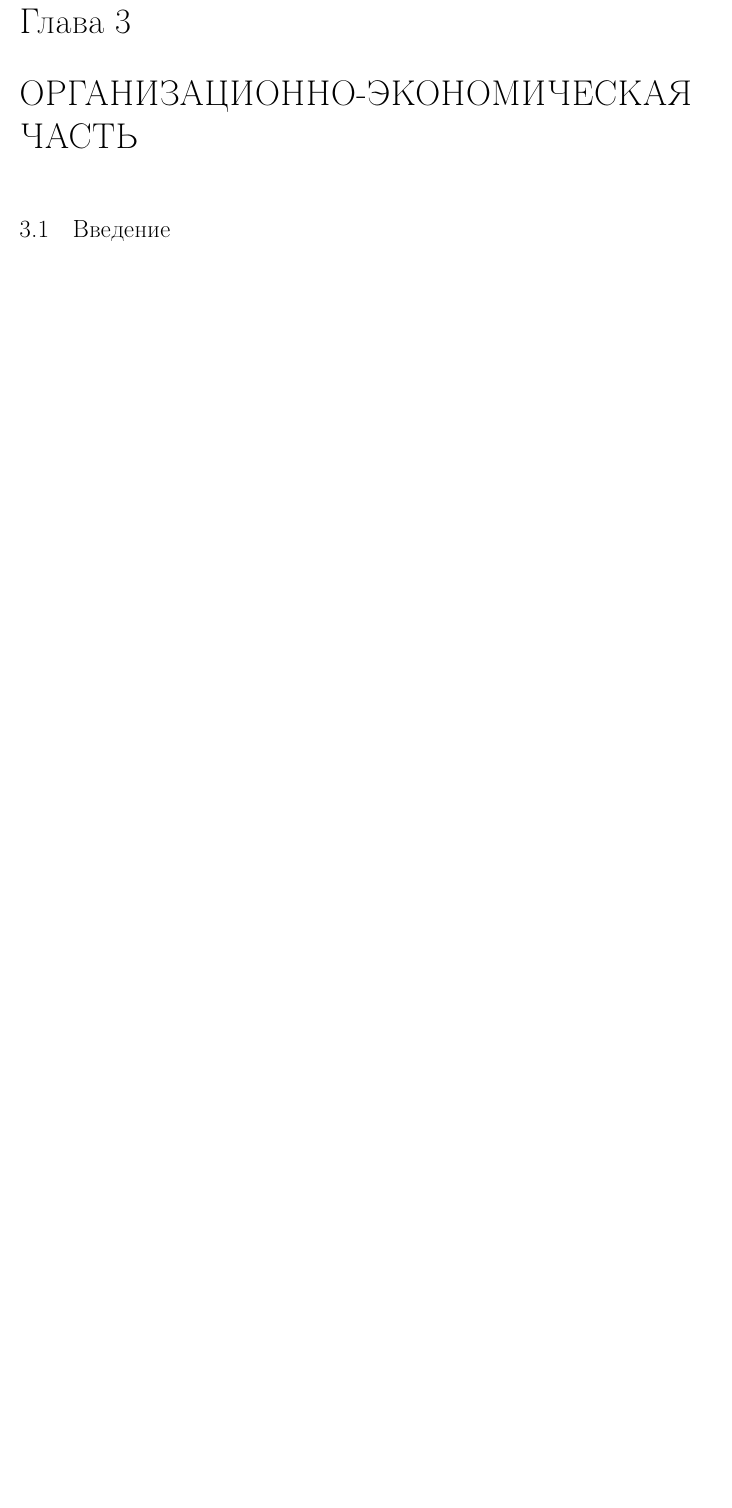
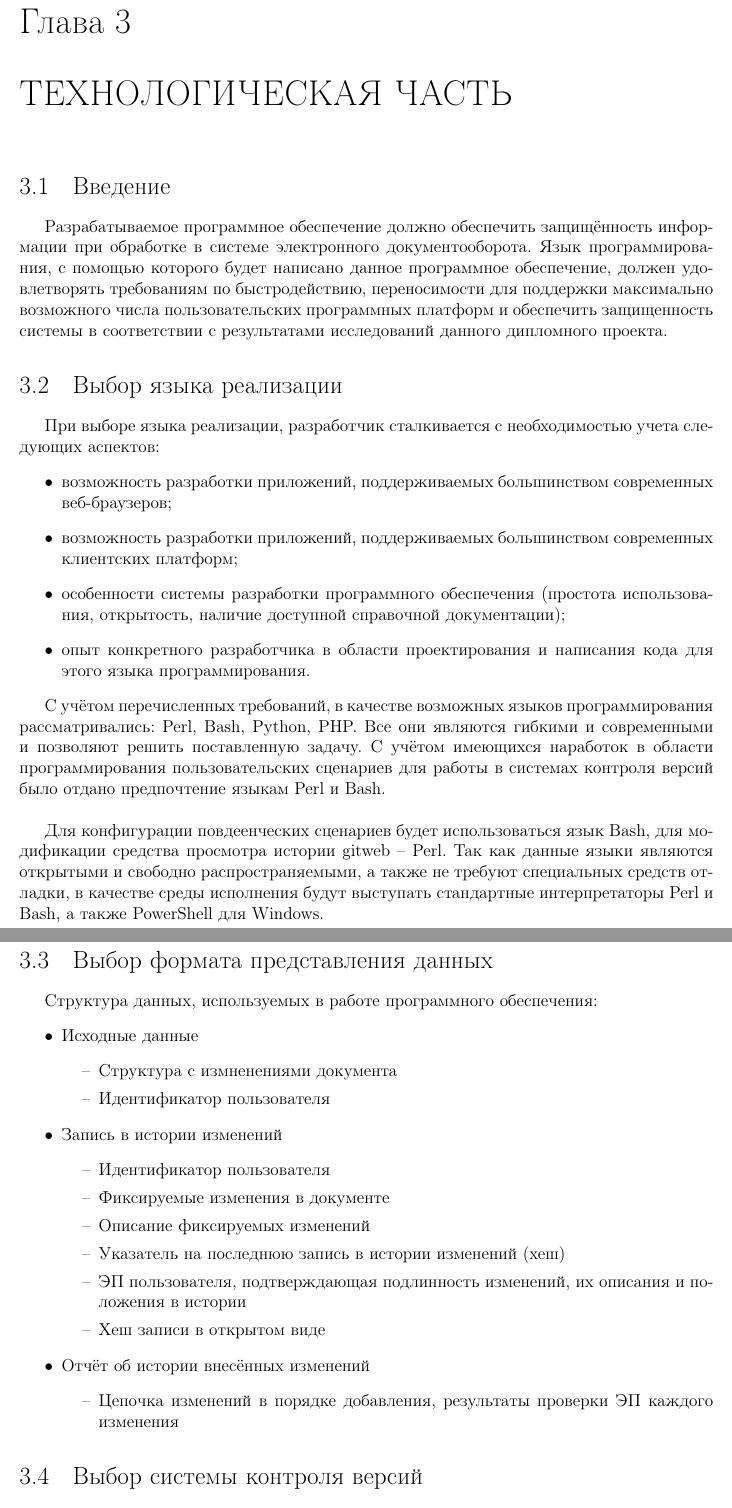
Before and after one commit to cppvik/diploma_latex, a LaTeX thesis (diploma.tex, which reads technologic.tex, technologic/cvs.tex, technologic/data.tex): part of page 19 of 34 before the commit and two parts of pages 20 and 21 of 38 after it, the two joined at a grey line, cut so that both start at the same text, the shorter picture padded with empty space. Compiled offline with pdfLaTeX; a LaTeX package or settings file that is missing is left out.

Commit message:
technologic: все разделы технологической части
Signed-off-by: Victor Kartashov <victor.kartashov@gmail.com>

```diff
--- /dev/null
+++ b/technologic.tex
@@ -0,0 +1 @@
+\chapter{ТЕХНОЛОГИЧЕСКАЯ ЧАСТЬ} \label{technologic}
@@ -0,0 +8 @@
+\clearpage
--- /dev/null
+++ b/technologic/cvs.tex
@@ -0,0 +1 @@
+\section{Выбор системы контроля версий} \label{technologic_cvs}
--- /dev/null
+++ b/technologic/data.tex
@@ -0,0 +1,23 @@
+\section{Выбор формата представления данных} \label{technologic_data}
+
+Структура данных, используемых в работе программного обеспечения:
+\begin{itemize}
+	\item Исходные данные
+	\begin{itemize}
+		\item Структура с измненениями документа
+		\item Идентификатор пользователя
+	\end{itemize}
+	\item Запись в истории изменений
+	\begin{itemize}
+		\item Идентификатор пользователя
+		\item Фиксируемые изменения в документе
+		\item Описание фиксируемых изменений
+		\item Указатель на последнюю запись в истории изменений (хеш)
+		\item ЭП пользователя, подтверждающая подлинность изменений, их описания и положения в истории
+		\item Хеш записи в открытом виде
+	\end{itemize}
+	\item Отчёт об истории внесённых изменений
+	\begin{itemize}
+		\item Цепочка изменений в порядке добавления, результаты проверки ЭП каждого изменения
+	\end{itemize}
+\end{itemize}
--- /dev/null
+++ b/technologic/introduction.tex
@@ -0,0 +1,4 @@
+\section{Введение} \label{technologic_introduction}
+
+
+Разрабатываемое программное обеспечение должно обеспечить защищённость информации при обработке в системе электронного документооборота. Язык программирования, с помощью которого будет написано данное программное обеспечение, должен удовлетворять требованиям по быстродействию, переносимости для поддержки максимально возможного числа пользовательских программных платформ и обеспечить защищенность системы в соответствии с результатами исследований данного дипломного проекта.
--- /dev/null
+++ b/technologic/language.tex
@@ -0,0 +1,15 @@
+\section{Выбор языка реализации} \label{technologic_langiage}
+
+
+При выборе языка реализации, разработчик сталкивается с необходимостью учета следующих аспектов:
+\begin{itemize}
+	\item возможность разработки приложений, поддерживаемых большинством современных веб-браузеров;
+	\item возможность разработки приложений, поддерживаемых большинством современных клиентских платформ;
+	\item особенности системы разработки программного обеспечения (простота использования, открытость, наличие доступной справочной документации);
+	\item опыт конкретного разработчика в области проектирования и написания кода для этого языка программирования.
+\end{itemize}
+
+С учётом перечисленных требований, в качестве возможных языков программирования рассматривались: Perl, Bash, Python, PHP. Все они являются гибкими и современными и позволяют решить поставленную задачу. С учётом имеющихся наработок в области программирования пользовательских сценариев для работы в системах контроля версий было отдано предпочтение языкам Perl и Bash.
+
+\vspace{\baselineskip}
+Для конфигурации повдеенческих сценариев будет использоваться язык Bash, для модификации средства просмотра истории gitweb -- Perl. Так как данные языки являются открытыми и свободно распространяемыми, а также не требуют специальных средств отладки, в качестве среды исполнения будут выступать стандартные интерпретаторы Perl и Bash, а также PowerShell для Windows.
```
Also changed, not shown: diploma.tex (+1 -0 lines), technologic/conclusion.tex (added, +3 -0 lines), diploma.pdf, technologic.tex (6 more changed lines), technologic/cvs.tex (12 more changed lines).
